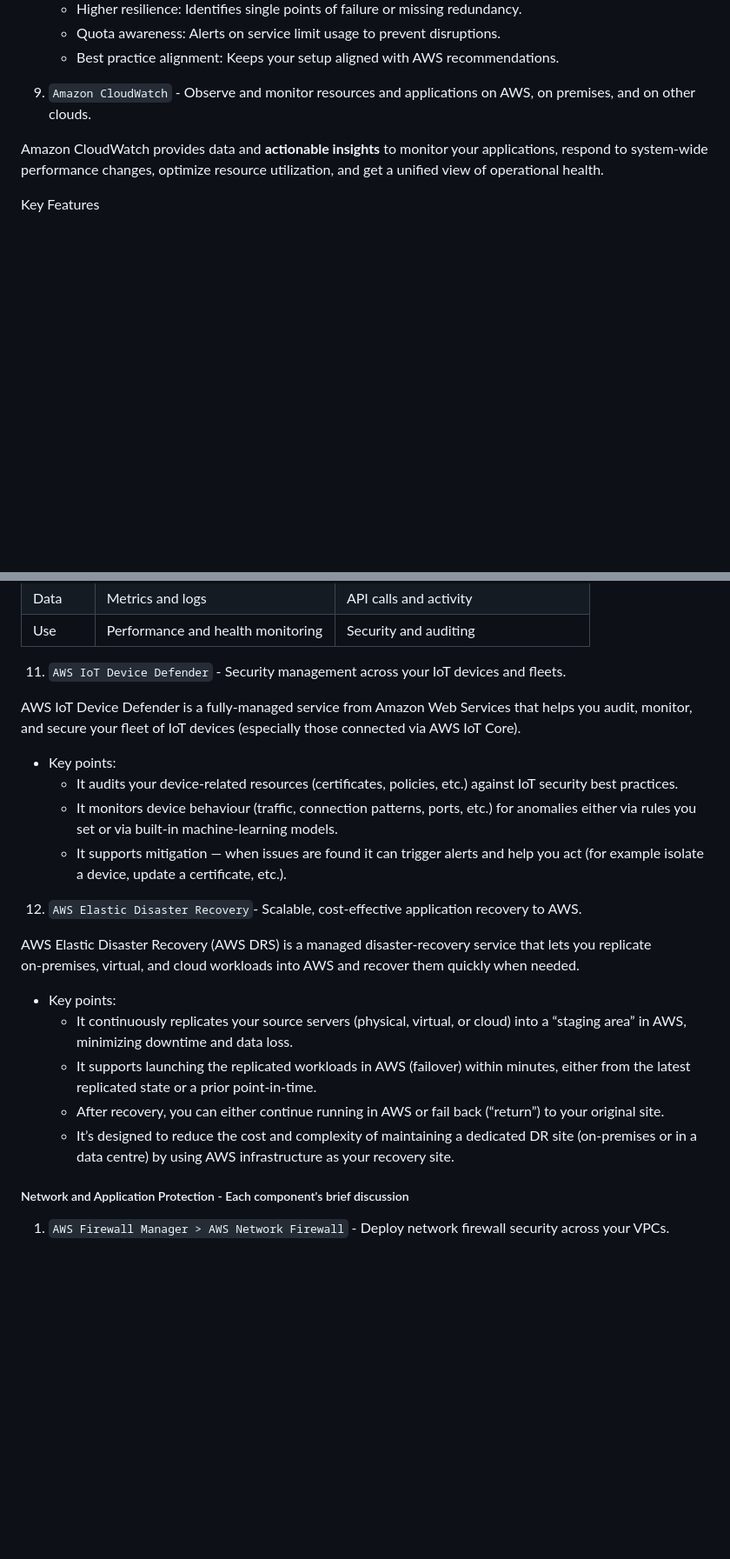
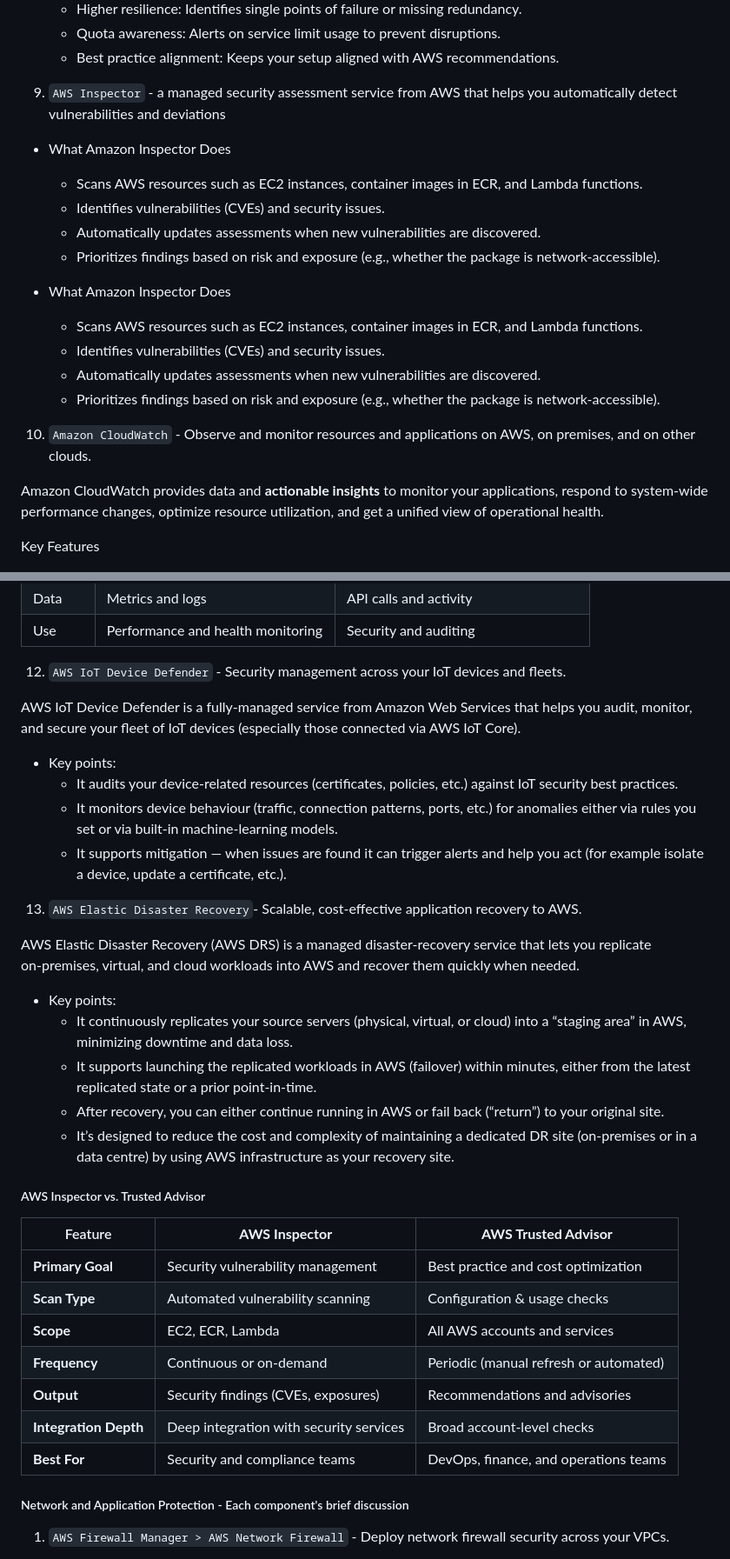
Before and after one commit to jakir-ruet/aws-practitioner-professional, a Markdown page: 01-cloud-practitioner/Readme.md, 2 parts joined by grey strips. Shown at 87% size. Drawn GitHub-style; blank space fills up the shorter version.

```diff
--- a/01-cloud-practitioner/Readme.md
+++ b/01-cloud-practitioner/Readme.md
@@ -954,7 +964,21 @@ AWS Trusted Advisor is a service that inspects your AWS account's, gives you rec
   - Quota awareness: Alerts on service limit usage to prevent disruptions.
   - Best practice alignment: Keeps your setup aligned with AWS recommendations.
 
-9. `Amazon CloudWatch` - Observe and monitor resources and applications on AWS, on premises, and on other clouds.
+9. `AWS Inspector` - a managed security assessment service from AWS that helps you automatically detect vulnerabilities and deviations
+
+- What Amazon Inspector Does
+  - Scans AWS resources such as EC2 instances, container images in ECR, and Lambda functions.
+  - Identifies vulnerabilities (CVEs) and security issues.
+  - Automatically updates assessments when new vulnerabilities are discovered.
+  - Prioritizes findings based on risk and exposure (e.g., whether the package is network-accessible).
+
+- What Amazon Inspector Does
+  - Scans AWS resources such as EC2 instances, container images in ECR, and Lambda functions.
+  - Identifies vulnerabilities (CVEs) and security issues.
+  - Automatically updates assessments when new vulnerabilities are discovered.
+  - Prioritizes findings based on risk and exposure (e.g., whether the package is network-accessible).
+
+10. `Amazon CloudWatch` - Observe and monitor resources and applications on AWS, on premises, and on other clouds.
 
 Amazon CloudWatch provides data and **actionable insights** to monitor your applications, respond to system-wide performance changes, optimize resource utilization, and get a unified view of operational health.
 
@@ -1001,7 +1025,7 @@ CloudWatch vs CloudTrail
 | Data    | Metrics and logs                    | API calls and activity               |
 | Use     | Performance and health monitoring   | Security and auditing                |
 
-11. `AWS IoT Device Defender` - Security management across your IoT devices and fleets.
+12. `AWS IoT Device Defender` - Security management across your IoT devices and fleets.
 
 AWS IoT Device Defender is a fully‑managed service from Amazon Web Services that helps you audit, monitor, and secure your fleet of IoT devices (especially those connected via AWS IoT Core).
 
@@ -1010,7 +1034,7 @@ AWS IoT Device Defender is a fully‑managed service from Amazon Web Servi
   - It monitors device behaviour (traffic, connection patterns, ports, etc.) for anomalies either via rules you set or via built‑in machine‑learning models.
   - It supports mitigation — when issues are found it can trigger alerts and help you act (for example isolate a device, update a certificate, etc.).
 
-12. `AWS Elastic Disaster Recovery`- Scalable, cost-effective application recovery to AWS.
+13. `AWS Elastic Disaster Recovery`- Scalable, cost-effective application recovery to AWS.
 
 AWS Elastic Disaster Recovery (AWS DRS) is a managed disaster‑recovery service that lets you replicate on‑premises, virtual, and cloud workloads into AWS and recover them quickly when needed.
 
@@ -1019,6 +1043,18 @@ AWS Elastic Disaster Recovery (AWS DRS) is a managed disaster‑recovery service
   - It supports launching the replicated workloads in AWS (failover) within minutes, either from the latest replicated state or a prior point‑in‑time.
   - After recovery, you can either continue running in AWS or fail back (“return”) to your original site.
   - It’s designed to reduce the cost and complexity of maintaining a dedicated DR site (on‑premises or in a data centre) by using AWS infrastructure as your recovery site.
+
+##### AWS Inspector vs. Trusted Advisor
+
+| Feature               | **AWS Inspector**                       | **AWS Trusted Advisor**                |
+| --------------------- | --------------------------------------- | -------------------------------------- |
+| **Primary Goal**      | Security vulnerability management       | Best practice and cost optimization    |
+| **Scan Type**         | Automated vulnerability scanning        | Configuration & usage checks           |
+| **Scope**             | EC2, ECR, Lambda                        | All AWS accounts and services          |
+| **Frequency**         | Continuous or on-demand                 | Periodic (manual refresh or automated) |
+| **Output**            | Security findings (CVEs, exposures)     | Recommendations and advisories         |
+| **Integration Depth** | Deep integration with security services | Broad account-level checks             |
+| **Best For**          | Security and compliance teams           | DevOps, finance, and operations teams  |
 
 ##### Network and Application Protection - Each component's brief discussion
 
```
Also changed, not shown: other parts of 01-cloud-practitioner/Readme.md (+56 -5 lines).
